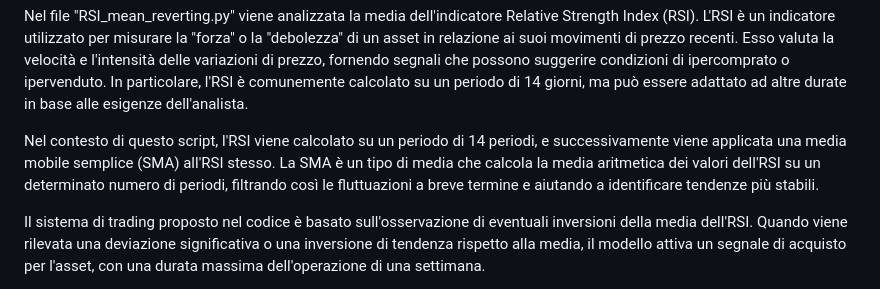
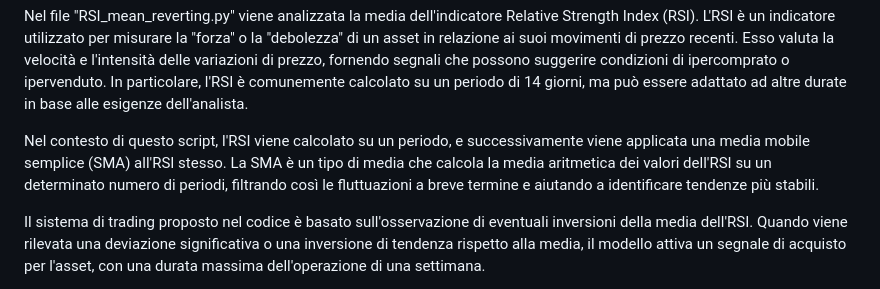
Before and after one commit to xYozu/trading, a Markdown page: README.md, the part around the change. Drawn GitHub-style.

```diff
--- a/README.md
+++ b/README.md
@@ -12,7 +12,7 @@ Successivamente, potrei calcolare i costi che dovrei affrontare e infine vedere
 
 Nel file "RSI_mean_reverting.py" viene analizzata la media dell'indicatore Relative Strength Index (RSI). L'RSI è un indicatore utilizzato per misurare la "forza" o la "debolezza" di un asset in relazione ai suoi movimenti di prezzo recenti. Esso valuta la velocità e l'intensità delle variazioni di prezzo, fornendo segnali che possono suggerire condizioni di ipercomprato o ipervenduto. In particolare, l'RSI è comunemente calcolato su un periodo di 14 giorni, ma può essere adattato ad altre durate in base alle esigenze dell'analista.
 
-Nel contesto di questo script, l'RSI viene calcolato su un periodo di 14 periodi, e successivamente viene applicata una media mobile semplice (SMA) all'RSI stesso. La SMA è un tipo di media che calcola la media aritmetica dei valori dell'RSI su un determinato numero di periodi, filtrando così le fluttuazioni a breve termine e aiutando a identificare tendenze più stabili.
+Nel contesto di questo script, l'RSI viene calcolato su un periodo, e successivamente viene applicata una media mobile semplice (SMA) all'RSI stesso. La SMA è un tipo di media che calcola la media aritmetica dei valori dell'RSI su un determinato numero di periodi, filtrando così le fluttuazioni a breve termine e aiutando a identificare tendenze più stabili.
 
 Il sistema di trading proposto nel codice è basato sull'osservazione di eventuali inversioni della media dell'RSI. Quando viene rilevata una deviazione significativa o una inversione di tendenza rispetto alla media, il modello attiva un segnale di acquisto per l'asset, con una durata massima dell'operazione di una settimana.
 
```
